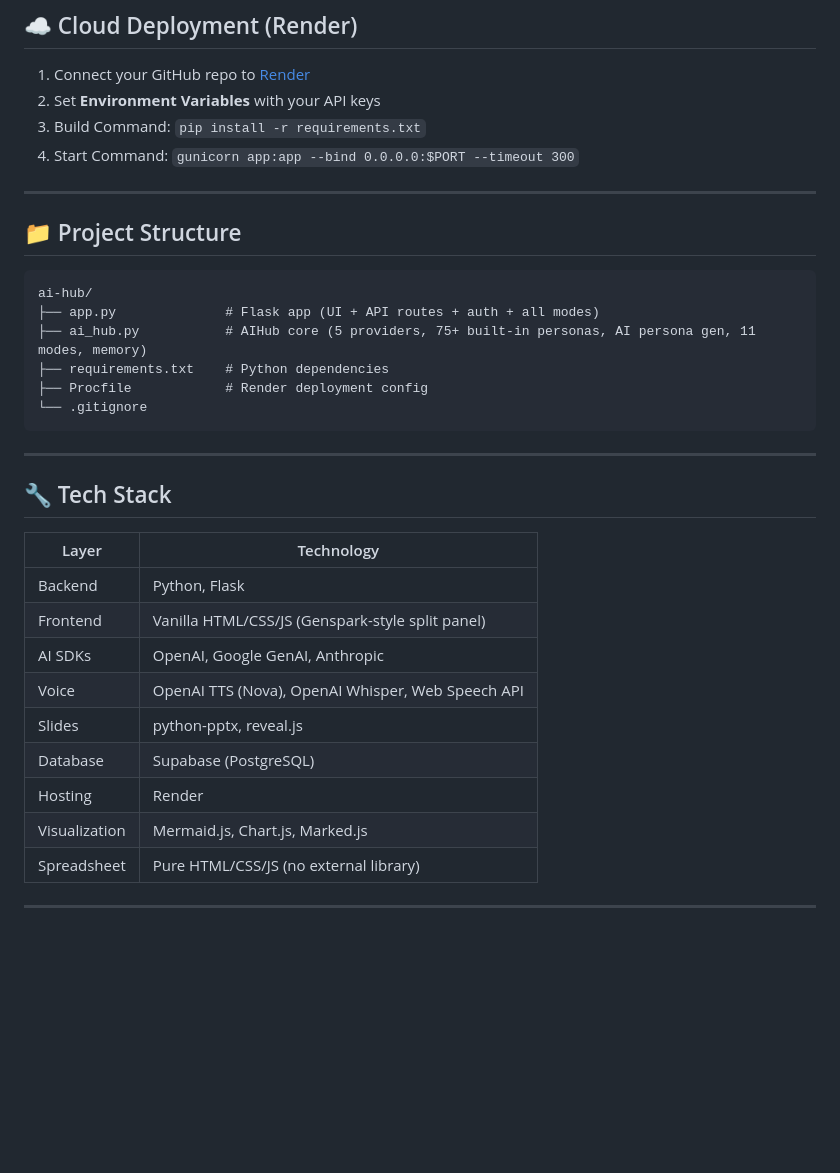
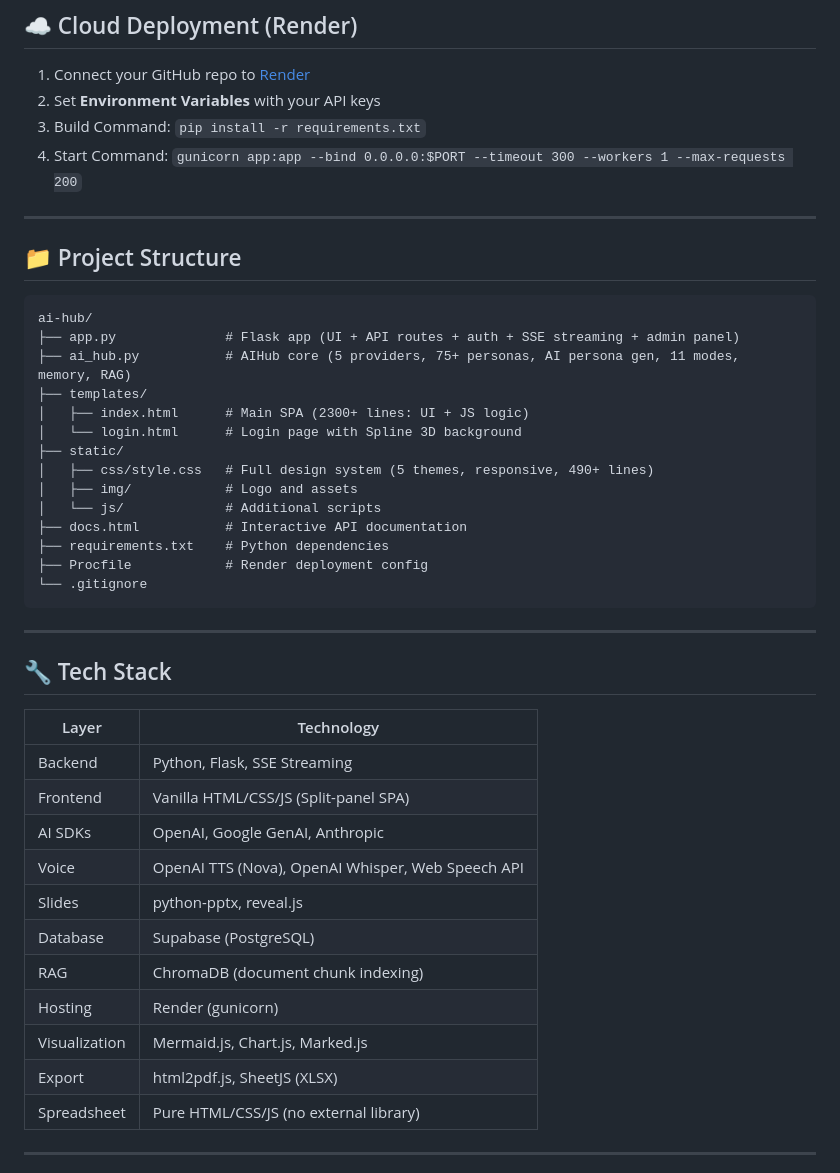
Before and after one commit to shinwookyi-oss/ai-hub, a Markdown page: README.md, the part around one of its changes. Rendered like a GitHub page; blank space fills up the shorter version.

````diff
--- a/README.md
+++ b/README.md
@@ -298,7 +368,7 @@ Open http://localhost:5000
 1. Connect your GitHub repo to [Render](https://render.com)
 2. Set **Environment Variables** with your API keys
 3. Build Command: `pip install -r requirements.txt`
-4. Start Command: `gunicorn app:app --bind 0.0.0.0:$PORT --timeout 300`
+4. Start Command: `gunicorn app:app --bind 0.0.0.0:$PORT --timeout 300 --workers 1 --max-requests 200`
 
 ---
 
@@ -306,8 +376,16 @@ Open http://localhost:5000
 
 ```
 ai-hub/
-├── app.py              # Flask app (UI + API routes + auth + all modes)
-├── ai_hub.py           # AIHub core (5 providers, 75+ built-in personas, AI persona gen, 11 modes, memory)
+├── app.py              # Flask app (UI + API routes + auth + SSE streaming + admin panel)
+├── ai_hub.py           # AIHub core (5 providers, 75+ personas, AI persona gen, 11 modes, memory, RAG)
+├── templates/
+│   ├── index.html      # Main SPA (2300+ lines: UI + JS logic)
+│   └── login.html      # Login page with Spline 3D background
+├── static/
+│   ├── css/style.css   # Full design system (5 themes, responsive, 490+ lines)
+│   ├── img/            # Logo and assets
+│   └── js/             # Additional scripts
+├── docs.html           # Interactive API documentation
 ├── requirements.txt    # Python dependencies
 ├── Procfile            # Render deployment config
 └── .gitignore
@@ -319,14 +397,16 @@ ai-hub/
 
 | Layer | Technology |
 |-------|-----------|
-| Backend | Python, Flask |
-| Frontend | Vanilla HTML/CSS/JS (Genspark-style split panel) |
+| Backend | Python, Flask, SSE Streaming |
+| Frontend | Vanilla HTML/CSS/JS (Split-panel SPA) |
 | AI SDKs | OpenAI, Google GenAI, Anthropic |
 | Voice | OpenAI TTS (Nova), OpenAI Whisper, Web Speech API |
 | Slides | python-pptx, reveal.js |
 | Database | Supabase (PostgreSQL) |
-| Hosting | Render |
+| RAG | ChromaDB (document chunk indexing) |
+| Hosting | Render (gunicorn) |
 | Visualization | Mermaid.js, Chart.js, Marked.js |
+| Export | html2pdf.js, SheetJS (XLSX) |
 | Spreadsheet | Pure HTML/CSS/JS (no external library) |
 
 ---
````
Also changed, not shown: other parts of README.md (+117 -46 lines).
